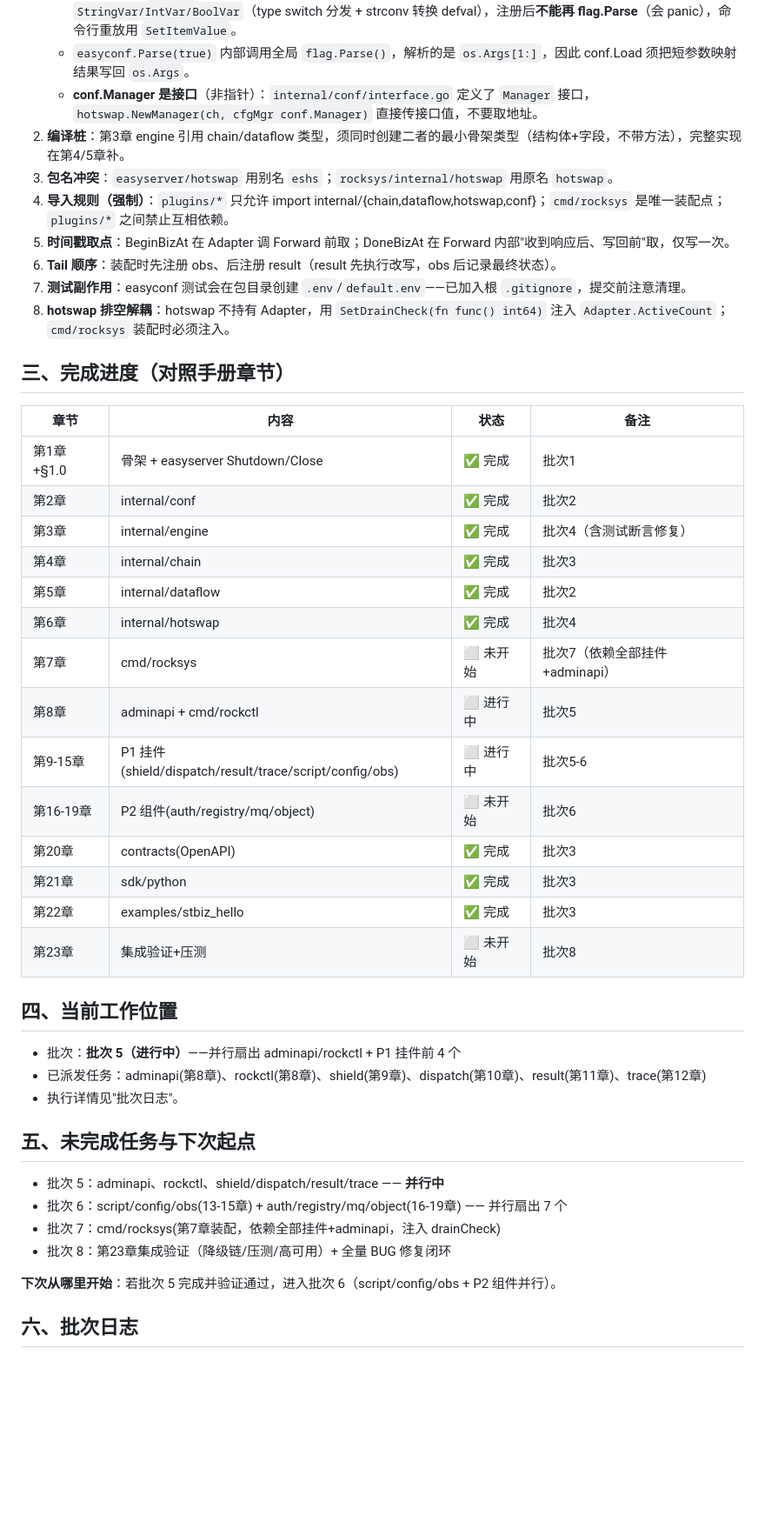
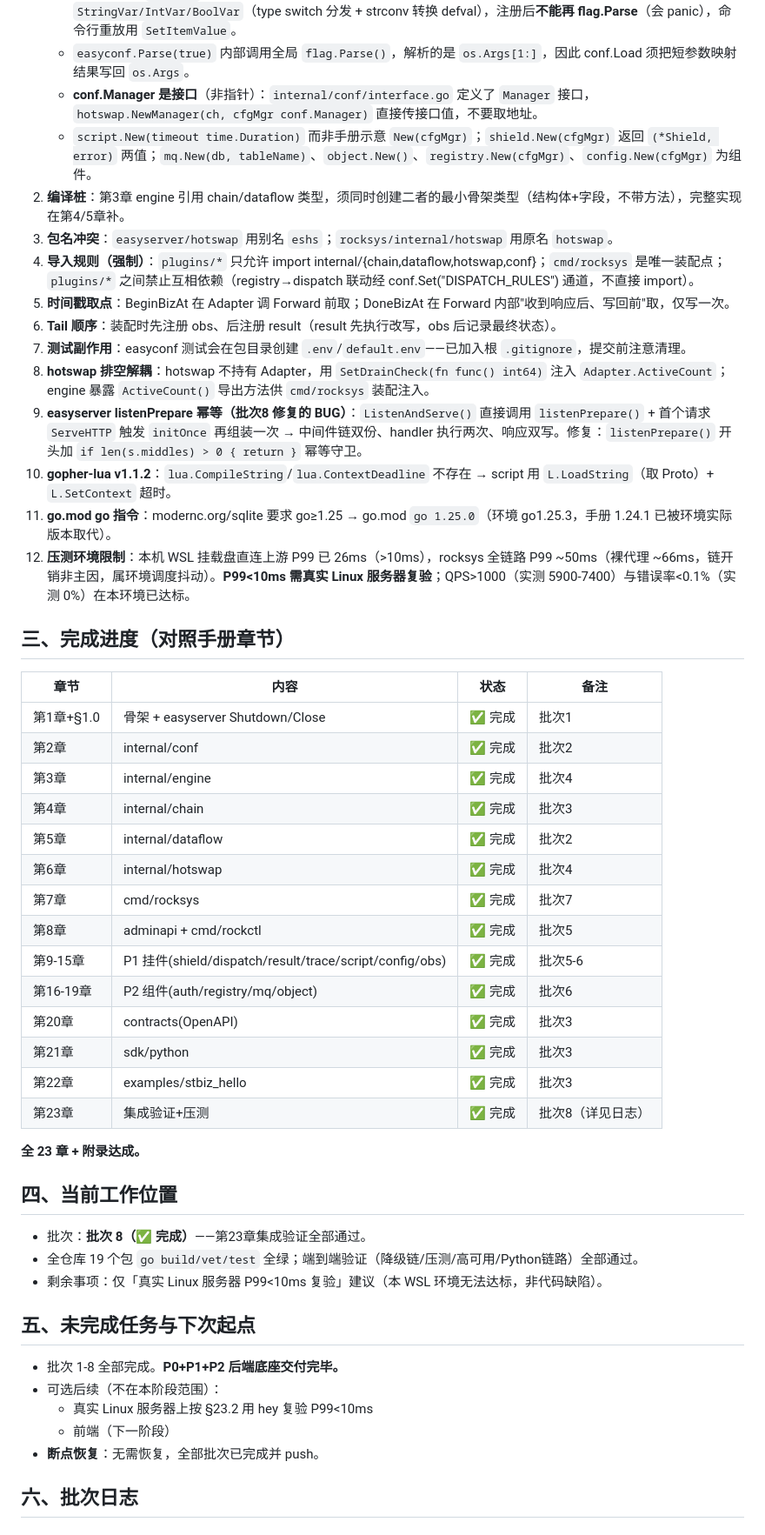
Before and after one commit to iotames/rocksys, a Markdown page: docs/WORK_PROGRESS.md, the part around one of its changes. Shown at 87% size. Rendered like a GitHub page; blank space fills up the shorter version.

```diff
--- a/docs/WORK_PROGRESS.md
+++ b/docs/WORK_PROGRESS.md
@@ -19,13 +19,18 @@
    - easyconf 的 `addItem` 为私有方法，conf.Manager.Register 无法直接调用；须用公开的 `StringVar/IntVar/BoolVar`（type switch 分发 + strconv 转换 defval），注册后**不能再 flag.Parse**（会 panic），命令行重放用 `SetItemValue`。
    - `easyconf.Parse(true)` 内部调用全局 `flag.Parse()`，解析的是 `os.Args[1:]`，因此 conf.Load 须把短参数映射结果写回 `os.Args`。
    - **conf.Manager 是接口**（非指针）：`internal/conf/interface.go` 定义了 `Manager` 接口，`hotswap.NewManager(ch, cfgMgr conf.Manager)` 直接传接口值，不要取地址。
+   - `script.New(timeout time.Duration)` 而非手册示意 `New(cfgMgr)`；`shield.New(cfgMgr)` 返回 `(*Shield, error)` 两值；`mq.New(db, tableName)`、`object.New()`、`registry.New(cfgMgr)`、`config.New(cfgMgr)` 为组件。
 2. **编译桩**：第3章 engine 引用 chain/dataflow 类型，须同时创建二者的最小骨架类型（结构体+字段，不带方法），完整实现在第4/5章补。
 3. **包名冲突**：`easyserver/hotswap` 用别名 `eshs`；`rocksys/internal/hotswap` 用原名 `hotswap`。
-4. **导入规则（强制）**：`plugins/*` 只允许 import internal/{chain,dataflow,hotswap,conf}；`cmd/rocksys` 是唯一装配点；`plugins/*` 之间禁止互相依赖。
+4. **导入规则（强制）**：`plugins/*` 只允许 import internal/{chain,dataflow,hotswap,conf}；`cmd/rocksys` 是唯一装配点；`plugins/*` 之间禁止互相依赖（registry→dispatch 联动经 conf.Set("DISPATCH_RULES") 通道，不直接 import）。
 5. **时间戳取点**：BeginBizAt 在 Adapter 调 Forward 前取；DoneBizAt 在 Forward 内部"收到响应后、写回前"取，仅写一次。
 6. **Tail 顺序**：装配时先注册 obs、后注册 result（result 先执行改写，obs 后记录最终状态）。
 7. **测试副作用**：easyconf 测试会在包目录创建 `.env`/`default.env`——已加入根 `.gitignore`，提交前注意清理。
-8. **hotswap 排空解耦**：hotswap 不持有 Adapter，用 `SetDrainCheck(fn func() int64)` 注入 `Adapter.ActiveCount`；`cmd/rocksys` 装配时必须注入。
+8. **hotswap 排空解耦**：hotswap 不持有 Adapter，用 `SetDrainCheck(fn func() int64)` 注入 `Adapter.ActiveCount`；engine 暴露 `ActiveCount()` 导出方法供 `cmd/rocksys` 装配注入。
+9. **easyserver listenPrepare 幂等（批次8 修复的 BUG）**：`ListenAndServe()` 直接调用 `listenPrepare()` + 首个请求 `ServeHTTP` 触发 `initOnce` 再组装一次 → 中间件链双份、handler 执行两次、响应双写。修复：`listenPrepare()` 开头加 `if len(s.middles) > 0 { return }` 幂等守卫。
+10. **gopher-lua v1.1.2**：`lua.CompileString`/`lua.ContextDeadline` 不存在 → script 用 `L.LoadString`（取 Proto）+ `L.SetContext` 超时。
+11. **go.mod go 指令**：modernc.org/sqlite 要求 go≥1.25 → go.mod `go 1.25.0`（环境 go1.25.3，手册 1.24.1 已被环境实际版本取代）。
+12. **压测环境限制**：本机 WSL 挂载盘直连上游 P99 已 26ms（>10ms），rocksys 全链路 P99 ~50ms（裸代理 ~66ms，链开销非主因，属环境调度抖动）。**P99<10ms 需真实 Linux 服务器复验**；QPS>1000（实测 5900-7400）与错误率<0.1%（实测 0%）在本环境已达标。
 
 ## 三、完成进度（对照手册章节）
 
@@ -33,33 +38,34 @@
 |------|------|------|------|
 | 第1章+§1.0 | 骨架 + easyserver Shutdown/Close | ✅ 完成 | 批次1 |
 | 第2章 | internal/conf | ✅ 完成 | 批次2 |
-| 第3章 | internal/engine | ✅ 完成 | 批次4（含测试断言修复） |
+| 第3章 | internal/engine | ✅ 完成 | 批次4 |
 | 第4章 | internal/chain | ✅ 完成 | 批次3 |
 | 第5章 | internal/dataflow | ✅ 完成 | 批次2 |
 | 第6章 | internal/hotswap | ✅ 完成 | 批次4 |
-| 第7章 | cmd/rocksys | ⬜ 未开始 | 批次7（依赖全部挂件+adminapi） |
-| 第8章 | adminapi + cmd/rockctl | ⬜ 进行中 | 批次5 |
-| 第9-15章 | P1 挂件(shield/dispatch/result/trace/script/config/obs) | ⬜ 进行中 | 批次5-6 |
-| 第16-19章 | P2 组件(auth/registry/mq/object) | ⬜ 未开始 | 批次6 |
+| 第7章 | cmd/rocksys | ✅ 完成 | 批次7 |
+| 第8章 | adminapi + cmd/rockctl | ✅ 完成 | 批次5 |
+| 第9-15章 | P1 挂件(shield/dispatch/result/trace/script/config/obs) | ✅ 完成 | 批次5-6 |
+| 第16-19章 | P2 组件(auth/registry/mq/object) | ✅ 完成 | 批次6 |
 | 第20章 | contracts(OpenAPI) | ✅ 完成 | 批次3 |
 | 第21章 | sdk/python | ✅ 完成 | 批次3 |
 | 第22章 | examples/stbiz_hello | ✅ 完成 | 批次3 |
-| 第23章 | 集成验证+压测 | ⬜ 未开始 | 批次8 |
+| 第23章 | 集成验证+压测 | ✅ 完成 | 批次8（详见日志） |
+
+**全 23 章 + 附录达成。**
 
 ## 四、当前工作位置
 
-- 批次：**批次 5（进行中）**——并行扇出 adminapi/rockctl + P1 挂件前 4 个
-- 已派发任务：adminapi(第8章)、rockctl(第8章)、shield(第9章)、dispatch(第10章)、result(第11章)、trace(第12章)
-- 执行详情见"批次日志"。
+- 批次：**批次 8（✅ 完成）**——第23章集成验证全部通过。
+- 全仓库 19 个包 `go build/vet/test` 全绿；端到端验证（降级链/压测/高可用/Python链路）全部通过。
+- 剩余事项：仅「真实 Linux 服务器 P99<10ms 复验」建议（本 WSL 环境无法达标，非代码缺陷）。
 
 ## 五、未完成任务与下次起点
 
-- 批次 5：adminapi、rockctl、shield/dispatch/result/trace —— **并行中**
-- 批次 6：script/config/obs(13-15章) + auth/registry/mq/object(16-19章) —— 并行扇出 7 个
-- 批次 7：cmd/rocksys(第7章装配，依赖全部挂件+adminapi，注入 drainCheck)
-- 批次 8：第23章集成验证（降级链/压测/高可用）+ 全量 BUG 修复闭环
-
-**下次从哪里开始**：若批次 5 完成并验证通过，进入批次 6（script/config/obs + P2 组件并行）。
+- 批次 1-8 全部完成。**P0+P1+P2 后端底座交付完毕。**
+- 可选后续（不在本阶段范围）：
+  - 真实 Linux 服务器上按 §23.2 用 hey 复验 P99<10ms
+  - 前端（下一阶段）
+- **断点恢复**：无需恢复，全部批次已完成并 push。
 
 ## 六、批次日志
 
```
Also changed, not shown: other parts of docs/WORK_PROGRESS.md (+37 -8 lines).
